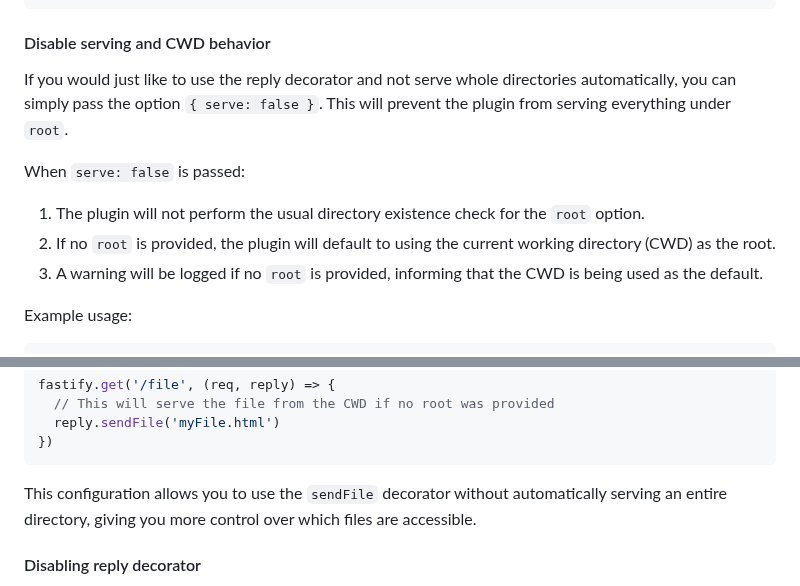
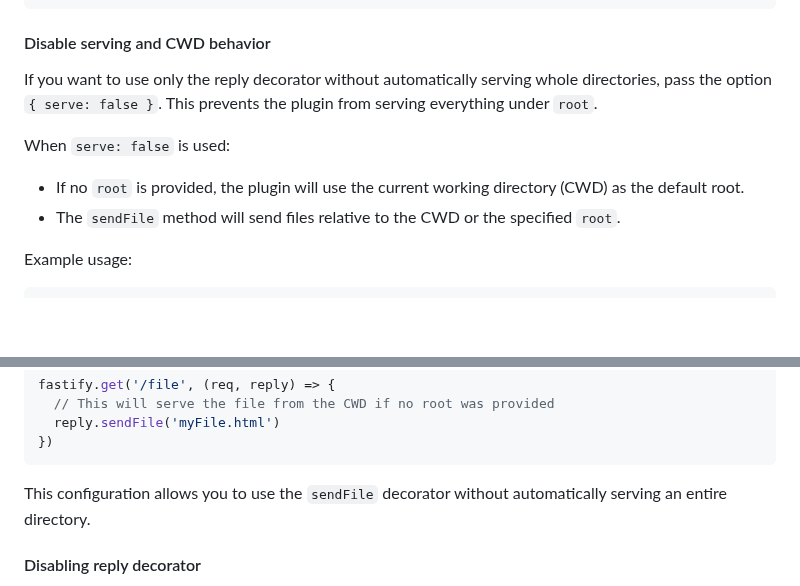
Before and after one commit to fastify/fastify-static, a Markdown page: README.md, 2 parts joined by grey strips. GitHub-like rendering; blank space fills up the shorter version.

````diff
--- a/README.md
+++ b/README.md
@@ -437,13 +437,12 @@ Assume this structure with the compressed asset as a sibling of the un-compresse
 
 #### Disable serving and CWD behavior
 
-If you would just like to use the reply decorator and not serve whole directories automatically, you can simply pass the option `{ serve: false }`. This will prevent the plugin from serving everything under `root`.
+If you want to use only the reply decorator without automatically serving whole directories, pass the option `{ serve: false }`. This prevents the plugin from serving everything under `root`.
 
-When `serve: false` is passed:
+When `serve: false` is used:
 
-1. The plugin will not perform the usual directory existence check for the `root` option.
-2. If no `root` is provided, the plugin will default to using the current working directory (CWD) as the root.
-3. A warning will be logged if no `root` is provided, informing that the CWD is being used as the default.
+- If no `root` is provided, the plugin will use the current working directory (CWD) as the default root.
+- The `sendFile` method will send files relative to the CWD or the specified `root`.
 
 Example usage:
 
@@ -463,7 +462,7 @@ fastify.get('/file', (req, reply) => {
 })
 ```
 
-This configuration allows you to use the `sendFile` decorator without automatically serving an entire directory, giving you more control over which files are accessible.
+This configuration allows you to use the `sendFile` decorator without automatically serving an entire directory.
 
 #### Disabling reply decorator
 
````
